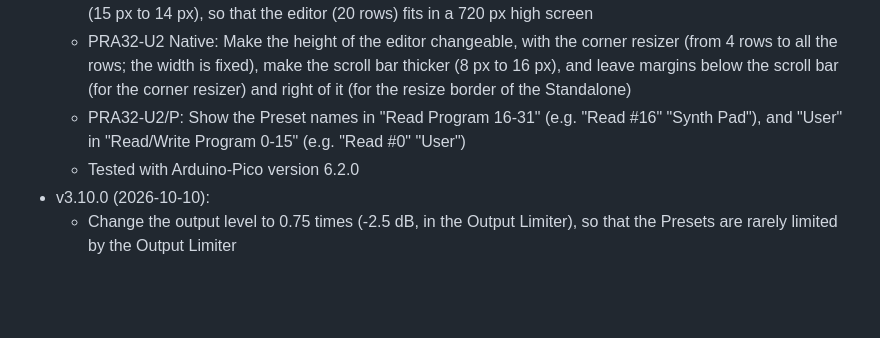
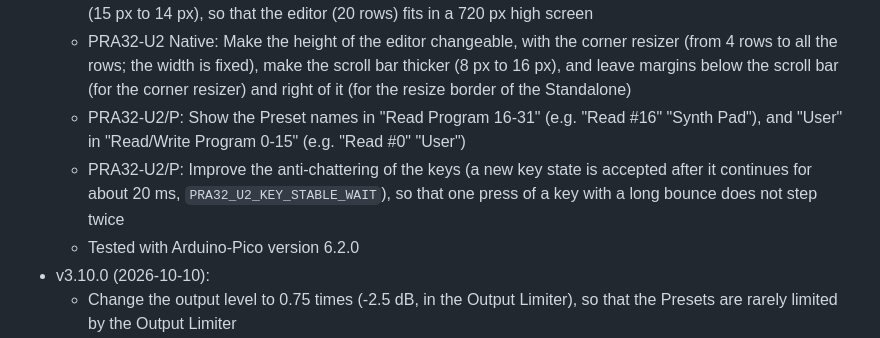
Before and after one commit to risgk/digital-synth-pra32-u2, a Markdown page: PRA32-U2-Change-History.md, the part around the change. Rendered like a GitHub page; blank space fills up the shorter version.

```diff
--- a/PRA32-U2-Change-History.md
+++ b/PRA32-U2-Change-History.md
@@ -5,6 +5,7 @@
     - PRA32-U2 Native: Make the rows of the editor lower (32 px to 30 px) and the font of the rows a little smaller (15 px to 14 px), so that the editor (20 rows) fits in a 720 px high screen
     - PRA32-U2 Native: Make the height of the editor changeable, with the corner resizer (from 4 rows to all the rows; the width is fixed), make the scroll bar thicker (8 px to 16 px), and leave margins below the scroll bar (for the corner resizer) and right of it (for the resize border of the Standalone)
     - PRA32-U2/P: Show the Preset names in "Read Program 16-31" (e.g. "Read #16" "Synth Pad"), and "User" in "Read/Write Program 0-15" (e.g. "Read #0" "User")
+    - PRA32-U2/P: Improve the anti-chattering of the keys (a new key state is accepted after it continues for about 20 ms, `PRA32_U2_KEY_STABLE_WAIT`), so that one press of a key with a long bounce does not step twice
     - Tested with Arduino-Pico version 6.2.0
 - v3.10.0 (2026-10-10):
     - Change the output level to 0.75 times (-2.5 dB, in the Output Limiter), so that the Presets are rarely limited by the Output Limiter
```
